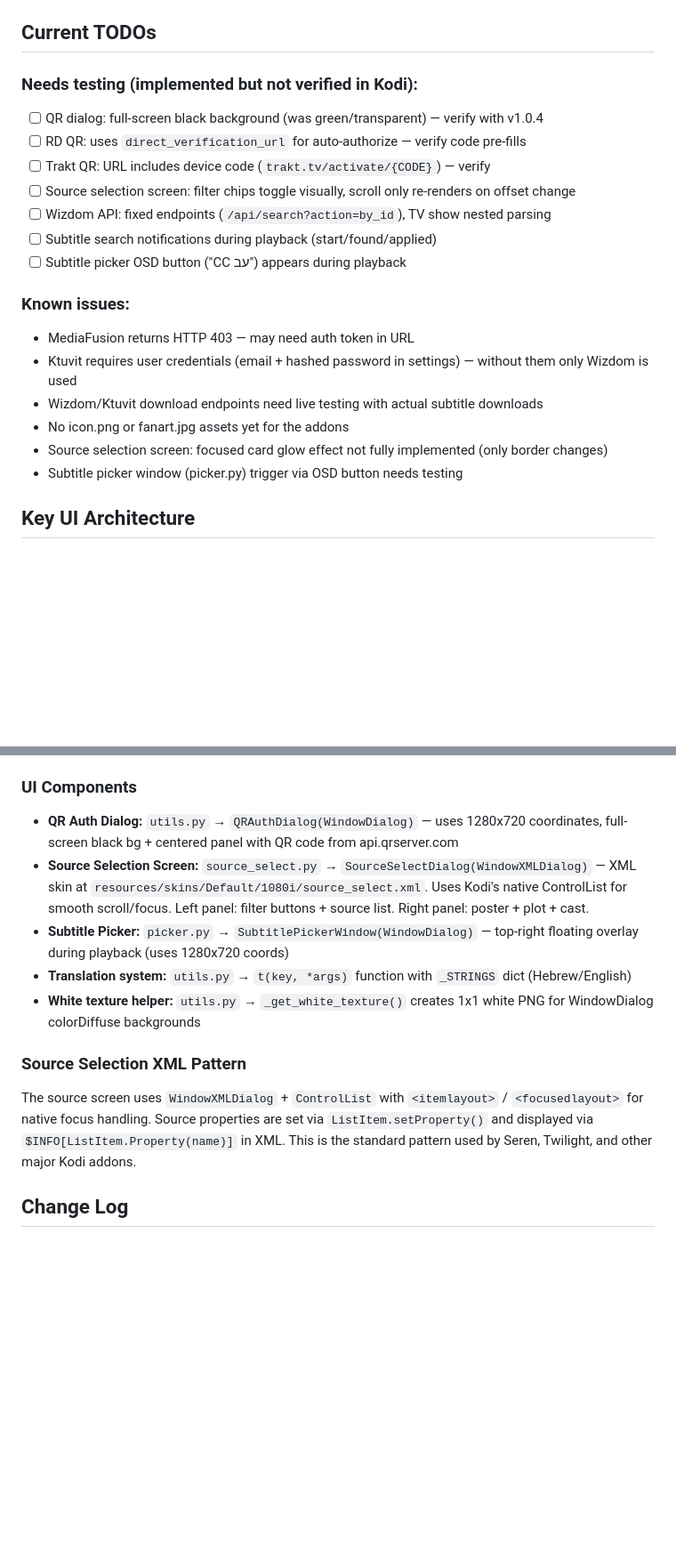
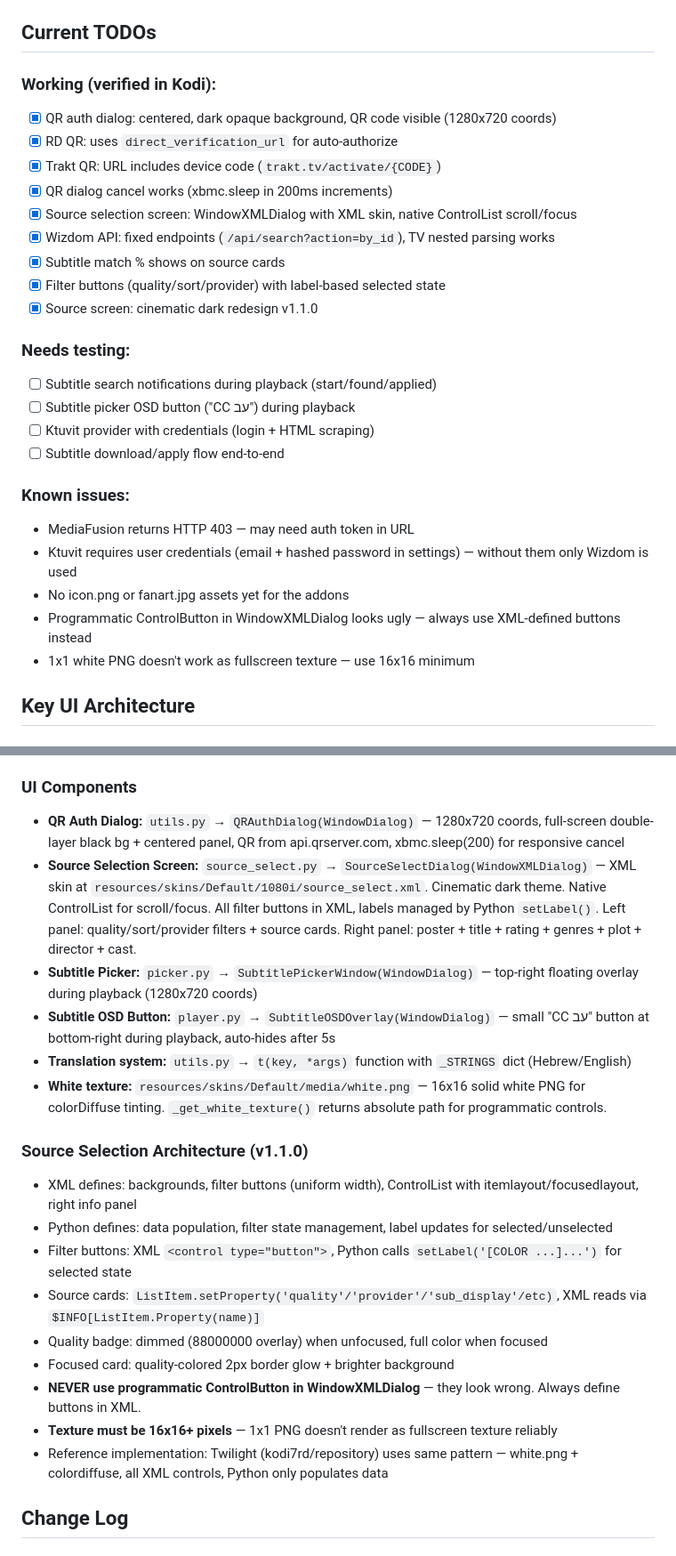
Before and after one commit to shahar015/hebsubscout, a Markdown page: CLAUDE.md, 2 parts joined by grey strips. Shown at 89% size. GitHub-like rendering; blank space fills up the shorter version.

Commit message:
Update CLAUDE.md with complete v1.0.5-v1.1.0 history and architecture
- Updated TODOs: marked verified items, added known issues
- Updated UI architecture: v1.1.0 source screen, OSD button, texture rules
- Added lessons learned: never use programmatic ControlButton in WindowXMLDialog,
  16x16+ textures required, reference to Twilight implementation
- Full changelog from v1.0.5 through v1.1.0 (16 versions)

Co-Authored-By: Claude Opus 4.6 (1M context) <noreply@anthropic.com>

```diff
--- a/CLAUDE.md
+++ b/CLAUDE.md
@@ -179,22 +179,29 @@ Edit `script.module.hebsubscout/lib/hebsubscout/matcher.py`. The scoring weights
 
 ## Current TODOs
 
-### Needs testing (implemented but not verified in Kodi):
-- [ ] QR dialog: full-screen black background (was green/transparent) — verify with v1.0.4
-- [ ] RD QR: uses `direct_verification_url` for auto-authorize — verify code pre-fills
-- [ ] Trakt QR: URL includes device code (`trakt.tv/activate/{CODE}`) — verify
-- [ ] Source selection screen: filter chips toggle visually, scroll only re-renders on offset change
-- [ ] Wizdom API: fixed endpoints (`/api/search?action=by_id`), TV show nested parsing
+### Working (verified in Kodi):
+- [x] QR auth dialog: centered, dark opaque background, QR code visible (1280x720 coords)
+- [x] RD QR: uses `direct_verification_url` for auto-authorize
+- [x] Trakt QR: URL includes device code (`trakt.tv/activate/{CODE}`)
+- [x] QR dialog cancel works (xbmc.sleep in 200ms increments)
+- [x] Source selection screen: WindowXMLDialog with XML skin, native ControlList scroll/focus
+- [x] Wizdom API: fixed endpoints (`/api/search?action=by_id`), TV nested parsing works
+- [x] Subtitle match % shows on source cards
+- [x] Filter buttons (quality/sort/provider) with label-based selected state
+- [x] Source screen: cinematic dark redesign v1.1.0
+
+### Needs testing:
 - [ ] Subtitle search notifications during playback (start/found/applied)
-- [ ] Subtitle picker OSD button ("CC עב") appears during playback
+- [ ] Subtitle picker OSD button ("CC עב") during playback
+- [ ] Ktuvit provider with credentials (login + HTML scraping)
+- [ ] Subtitle download/apply flow end-to-end
 
 ### Known issues:
 - MediaFusion returns HTTP 403 — may need auth token in URL
 - Ktuvit requires user credentials (email + hashed password in settings) — without them only Wizdom is used
-- Wizdom/Ktuvit download endpoints need live testing with actual subtitle downloads
 - No icon.png or fanart.jpg assets yet for the addons
-- Source selection screen: focused card glow effect not fully implemented (only border changes)
-- Subtitle picker window (picker.py) trigger via OSD button needs testing
+- Programmatic ControlButton in WindowXMLDialog looks ugly — always use XML-defined buttons instead
+- 1x1 white PNG doesn't work as fullscreen texture — use 16x16 minimum
 
 ## Key UI Architecture
 
@@ -205,14 +212,23 @@ Edit `script.module.hebsubscout/lib/hebsubscout/matcher.py`. The scoring weights
 - Kodi skins live in `resources/skins/Default/1080i/filename.xml`
 
 ### UI Components
-- **QR Auth Dialog:** `utils.py` → `QRAuthDialog(WindowDialog)` — uses 1280x720 coordinates, full-screen black bg + centered panel with QR code from api.qrserver.com
-- **Source Selection Screen:** `source_select.py` → `SourceSelectDialog(WindowXMLDialog)` — XML skin at `resources/skins/Default/1080i/source_select.xml`. Uses Kodi's native ControlList for smooth scroll/focus. Left panel: filter buttons + source list. Right panel: poster + plot + cast.
-- **Subtitle Picker:** `picker.py` → `SubtitlePickerWindow(WindowDialog)` — top-right floating overlay during playback (uses 1280x720 coords)
+- **QR Auth Dialog:** `utils.py` → `QRAuthDialog(WindowDialog)` — 1280x720 coords, full-screen double-layer black bg + centered panel, QR from api.qrserver.com, xbmc.sleep(200) for responsive cancel
+- **Source Selection Screen:** `source_select.py` → `SourceSelectDialog(WindowXMLDialog)` — XML skin at `resources/skins/Default/1080i/source_select.xml`. Cinematic dark theme. Native ControlList for scroll/focus. All filter buttons in XML, labels managed by Python `setLabel()`. Left panel: quality/sort/provider filters + source cards. Right panel: poster + title + rating + genres + plot + director + cast.
+- **Subtitle Picker:** `picker.py` → `SubtitlePickerWindow(WindowDialog)` — top-right floating overlay during playback (1280x720 coords)
+- **Subtitle OSD Button:** `player.py` → `SubtitleOSDOverlay(WindowDialog)` — small "CC עב" button at bottom-right during playback, auto-hides after 5s
 - **Translation system:** `utils.py` → `t(key, *args)` function with `_STRINGS` dict (Hebrew/English)
-- **White texture helper:** `utils.py` → `_get_white_texture()` creates 1x1 white PNG for WindowDialog colorDiffuse backgrounds
+- **White texture:** `resources/skins/Default/media/white.png` — 16x16 solid white PNG for colorDiffuse tinting. `_get_white_texture()` returns absolute path for programmatic controls.
 
-### Source Selection XML Pattern
-The source screen uses `WindowXMLDialog` + `ControlList` with `<itemlayout>` / `<focusedlayout>` for native focus handling. Source properties are set via `ListItem.setProperty()` and displayed via `$INFO[ListItem.Property(name)]` in XML. This is the standard pattern used by Seren, Twilight, and other major Kodi addons.
+### Source Selection Architecture (v1.1.0)
+- XML defines: backgrounds, filter buttons (uniform width), ControlList with itemlayout/focusedlayout, right info panel
+- Python defines: data population, filter state management, label updates for selected/unselected
+- Filter buttons: XML `<control type="button">`, Python calls `setLabel('[COLOR ...]...')` for selected state
+- Source cards: `ListItem.setProperty('quality'/'provider'/'sub_display'/etc)`, XML reads via `$INFO[ListItem.Property(name)]`
+- Quality badge: dimmed (88000000 overlay) when unfocused, full color when focused
+- Focused card: quality-colored 2px border glow + brighter background
+- **NEVER use programmatic ControlButton in WindowXMLDialog** — they look wrong. Always define buttons in XML.
+- **Texture must be 16x16+ pixels** — 1x1 PNG doesn't render as fullscreen texture reliably
+- Reference implementation: Twilight (kodi7rd/repository) uses same pattern — white.png + colordiffuse, all XML controls, Python only populates data
 
 ## Change Log
 
```
Also changed, not shown: other parts of CLAUDE.md (+12 -1 lines).
